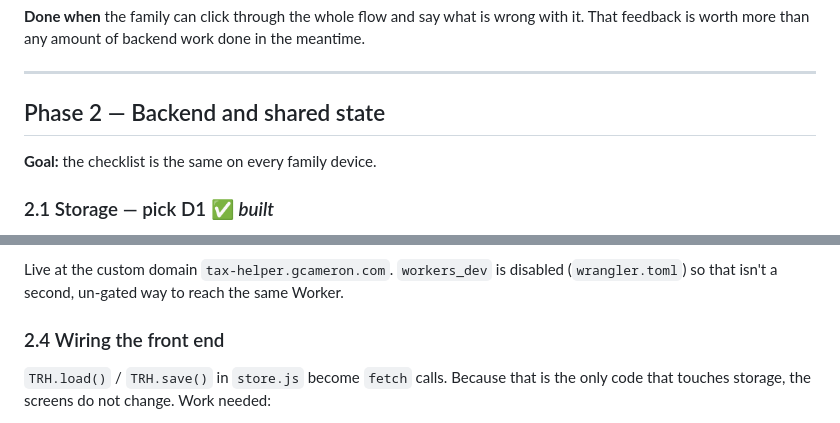
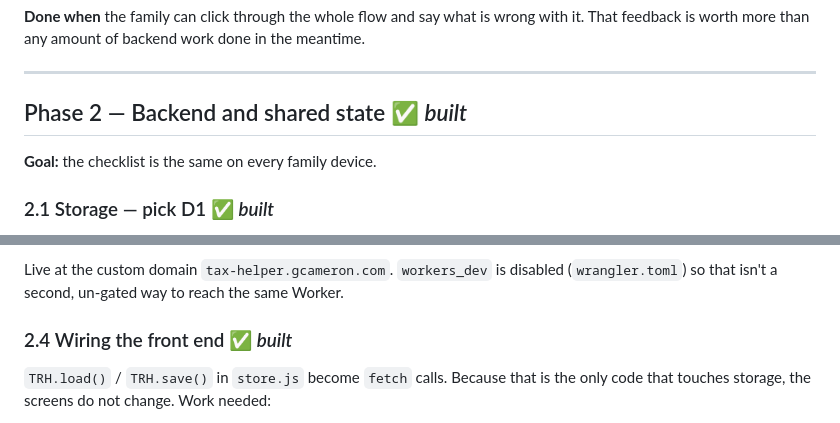
Before and after one commit to gcameron00/tax-return-helper, a Markdown page: docs/implementation-plan.md, 2 parts joined by grey strips. Rendered like a GitHub page.

Commit message:
Update to docs after Phase 2 implementation
Now testing

```diff
--- a/docs/implementation-plan.md
+++ b/docs/implementation-plan.md
@@ -36,7 +36,7 @@ That feedback is worth more than any amount of backend work done in the meantime
 
 ---
 
-## Phase 2 — Backend and shared state
+## Phase 2 — Backend and shared state ✅ *built*
 
 **Goal:** the checklist is the same on every family device.
 
@@ -91,7 +91,7 @@ identity arrives in a header if per-person attribution is wanted later.
 Live at the custom domain `tax-helper.gcameron.com`. `workers_dev` is disabled
 (`wrangler.toml`) so that isn't a second, un-gated way to reach the same Worker.
 
-### 2.4 Wiring the front end
+### 2.4 Wiring the front end ✅ *built*
 
 `TRH.load()` / `TRH.save()` in `store.js` become `fetch` calls. Because that is the only
 code that touches storage, the screens do not change. Work needed:
```
